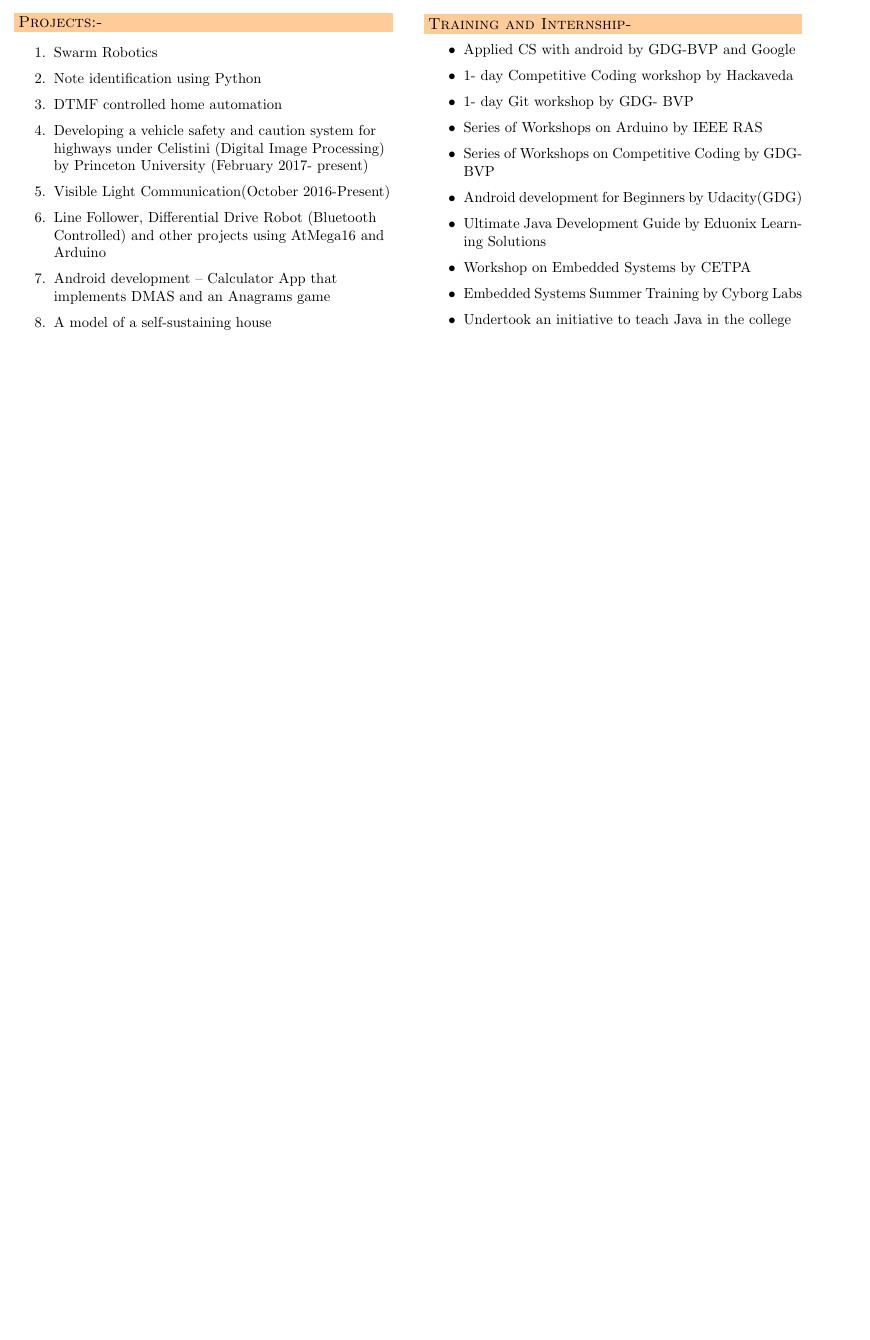
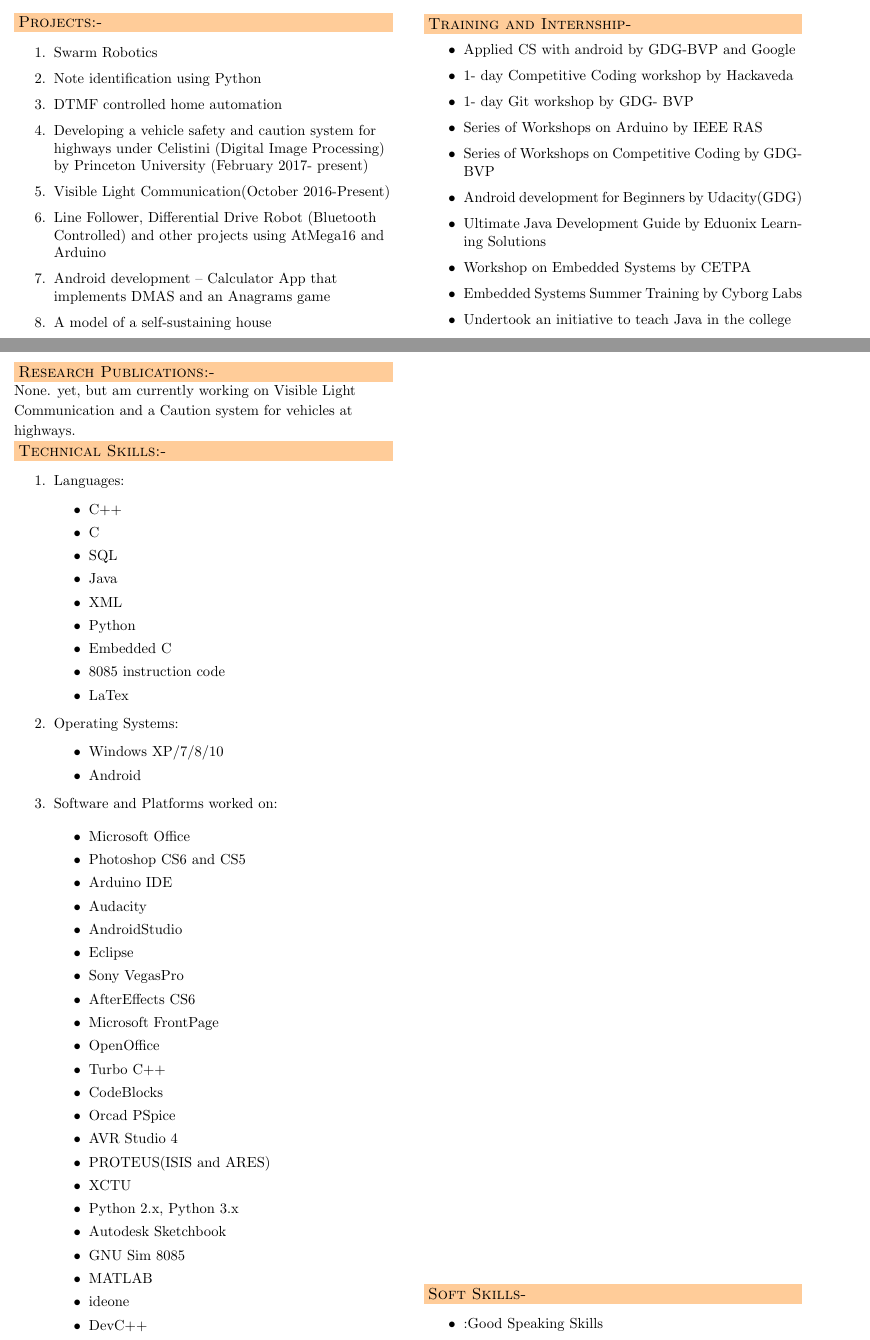
Before and after one commit to DivyanshMalhotra/Divyansh_Resume, a LaTeX CV (resume.tex): part of the page before the commit and two parts of pages 1 and 2 of 2 after it, the two joined at a grey line, cut so that both start at the same text, the shorter picture padded with empty space. Compiled offline with pdfLaTeX.

Commit message:
Seventh Commit

```diff
--- a/resume.tex
+++ b/resume.tex
@@ -188,4 +188,81 @@ Xth
 
 \end{minipage}
 \end{figure}
+
+\begin{figure}[ht]
+\begin{minipage}[b]{0.45\linewidth}
+\flushleft
+\noindent\colorbox{WeakOrange}
+{\parbox{\dimexpr\textwidth-2\fboxsep\relax}{\textsc{Research Publications:-}}}\\
+\begin{small}
+None. yet, but am currently working on Visible Light Communication and a Caution system for vehicles at highways.
+\end{small}
+\noindent\colorbox{WeakOrange}
+{\parbox{\dimexpr\textwidth-2\fboxsep\relax}{\textsc{Technical Skills:-}}}\\
+\begin{small}
+\begin{enumerate}
+\item  	Languages:
+\begin{itemize}
+\item C++
+\item C
+\item SQL
+\item Java
+\item XML
+\item Python
+\item Embedded C
+\item 8085 instruction code
+\item LaTex
+\end{itemize}
+\item  Operating Systems:
+\begin{itemize}
+\item Windows XP/7/8/10
+\item Android
+\end{itemize}
+\item  Software and Platforms worked on:
+
+\begin{itemize}
+\item Microsoft Office
+\item Photoshop CS6 and CS5
+\item Arduino IDE
+\item Audacity
+\item AndroidStudio
+\item Eclipse
+\item Sony VegasPro
+\item AfterEffects CS6
+\item  Microsoft FrontPage
+\item OpenOffice
+
+\item  Turbo C++
+\item CodeBlocks
+\item  Orcad PSpice
+\item AVR Studio 4
+\item PROTEUS(ISIS and ARES)
+\item XCTU
+\item Python 2.x, Python 3.x
+\item Autodesk Sketchbook
+\item GNU Sim 8085
+\item MATLAB
+\item  ideone
+\item  DevC++
+\end{itemize}
+
+
+\end{enumerate}
+\end{small}
+\end{minipage}
+\hspace{0.5cm}
+\begin{minipage}[b]{0.45\linewidth}
+\noindent\colorbox{WeakOrange}
+{\parbox{\dimexpr\textwidth-2\fboxsep\relax}{\textsc{Soft Skills-}}}
+
+\begin{small}
+\begin{itemize}
+\item:Good Speaking Skills
+\end{itemize}
+\end{small}
+\flushleft
+
+
+\end{minipage}
+\end{figure}
 \end{document}
```
